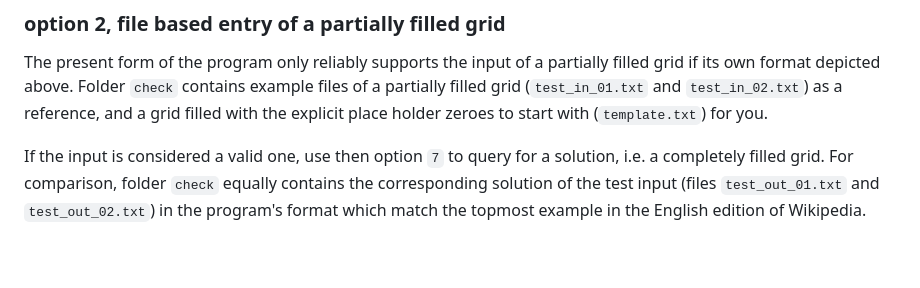
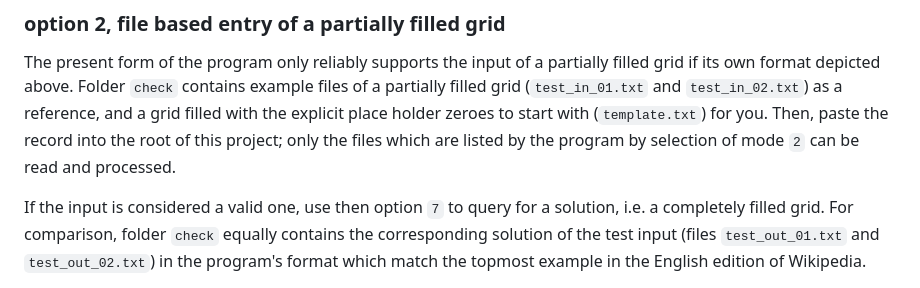
Before and after one commit to vmagnin/ForSudoku, a Markdown page: README.md, the part around the change. Drawn GitHub-style; blank space fills up the shorter version.

Commit message:
extend note what is accessible as file based input
Signed-off-by: Norwid Behrnd <nbehrnd@yahoo.com>

```diff
--- a/README.md
+++ b/README.md
@@ -78,7 +78,9 @@ The present form of the program only reliably supports the input of a partially
 filled grid if its own format depicted above.  Folder `check` contains example
 files of a partially filled grid (`test_in_01.txt` and `test_in_02.txt`) as a
 reference, and a grid filled with the explicit place holder zeroes to start
-with (`template.txt`) for you.
+with (`template.txt`) for you.  Then, paste the record into the root of this
+project; only the files which are listed by the program by selection of mode
+`2` can be read and processed.
 
 If the input is considered a valid one, use then option `7` to query for a
 solution, i.e. a completely filled grid.  For comparison, folder `check`
```
